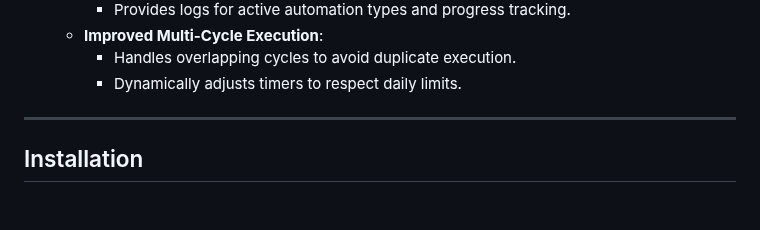
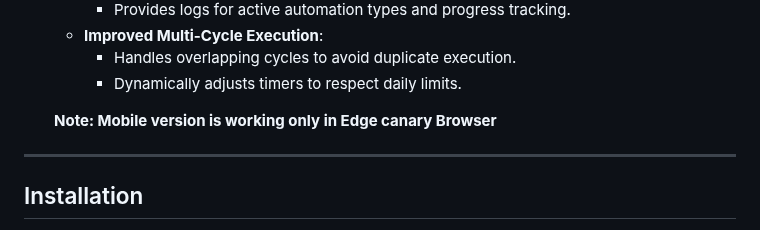
Before and after one commit to karthickssp/BingBounty, a Markdown page: README.md, the part around the change. GitHub-like rendering; blank space fills up the shorter version.

```diff
--- a/README.md
+++ b/README.md
@@ -60,6 +60,8 @@
   - **Improved Multi-Cycle Execution**:
     - Handles overlapping cycles to avoid duplicate execution.
     - Dynamically adjusts timers to respect daily limits.
+
+  **Note: Mobile version is working only in Edge canary Browser**
 
 ---
 
```
